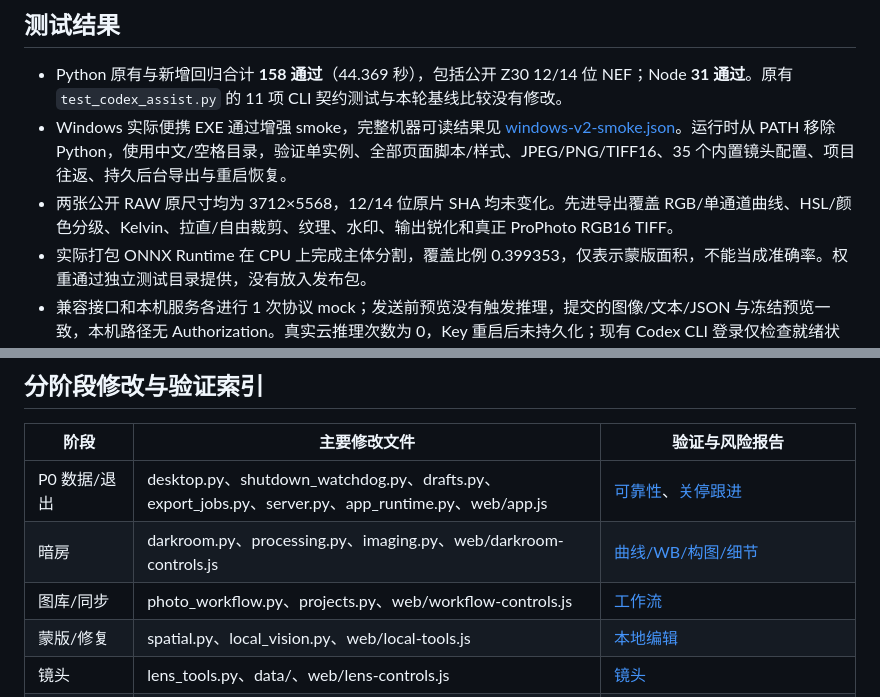
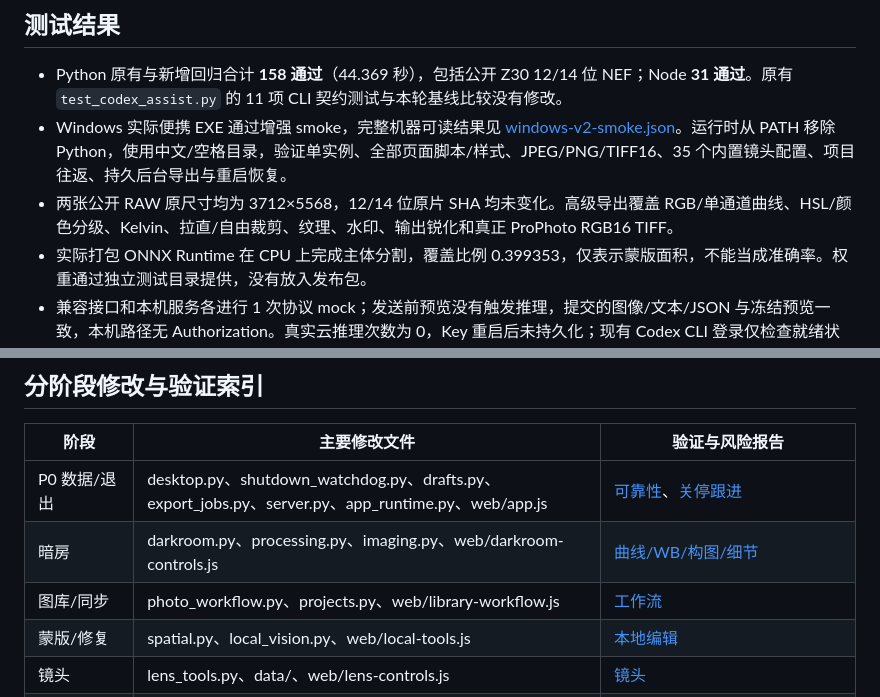
Before and after one commit to kungco/z30-studio, a Markdown page: docs/reports/windows-v2-validation.md, 2 parts joined by grey strips. Drawn GitHub-style.

Commit message:
docs: correct library module in release verification

```diff
--- a/docs/reports/windows-v2-validation.md
+++ b/docs/reports/windows-v2-validation.md
@@ -12,7 +12,7 @@ Windows x64 便携包解压后双击 `Z30-Studio.exe`。源码包仅包含 Git
 
 - Python 原有与新增回归合计 **158 通过**（44.369 秒），包括公开 Z30 12/14 位 NEF；Node **31 通过**。原有 `test_codex_assist.py` 的 11 项 CLI 契约测试与本轮基线比较没有修改。
 - Windows 实际便携 EXE 通过增强 smoke，完整机器可读结果见 [windows-v2-smoke.json](windows-v2-smoke.json)。运行时从 PATH 移除 Python，使用中文/空格目录，验证单实例、全部页面脚本/样式、JPEG/PNG/TIFF16、35 个内置镜头配置、项目往返、持久后台导出与重启恢复。
-- 两张公开 RAW 原尺寸均为 3712×5568，12/14 位原片 SHA 均未变化。先进导出覆盖 RGB/单通道曲线、HSL/颜色分级、Kelvin、拉直/自由裁剪、纹理、水印、输出锐化和真正 ProPhoto RGB16 TIFF。
+- 两张公开 RAW 原尺寸均为 3712×5568，12/14 位原片 SHA 均未变化。高级导出覆盖 RGB/单通道曲线、HSL/颜色分级、Kelvin、拉直/自由裁剪、纹理、水印、输出锐化和真正 ProPhoto RGB16 TIFF。
 - 实际打包 ONNX Runtime 在 CPU 上完成主体分割，覆盖比例 0.399353，仅表示蒙版面积，不能当成准确率。权重通过独立测试目录提供，没有放入发布包。
 - 兼容接口和本机服务各进行 1 次协议 mock；发送前预览没有触发推理，提交的图像/文本/JSON 与冻结预览一致，本机路径无 Authorization。真实云推理次数为 0，Key 重启后未持久化；现有 Codex CLI 登录仅检查就绪状态。
 - 最终候选包两轮普通关停分别 **0.342 / 0.549 秒，退出码均为 0**。前一候选包另两轮 0.420 / 0.548 秒。另有正常退出、无首条停止确认、无人读取 stdout 管道、最终化 atexit 卡住的真实子进程回归，测试独立看门狗与诊断，而非仅重新跑通。
@@ -26,7 +26,7 @@ Windows x64 便携包解压后双击 `Z30-Studio.exe`。源码包仅包含 Git
 | --- | --- | --- |
 | P0 数据/退出 | desktop.py、shutdown_watchdog.py、drafts.py、export_jobs.py、server.py、app_runtime.py、web/app.js | [可靠性](p0-reliability.md)、[关停跟进](p0-shutdown-followup.md) |
 | 暗房 | darkroom.py、processing.py、imaging.py、web/darkroom-controls.js | [曲线/WB/构图/细节](p1-darkroom.md) |
-| 图库/同步 | photo_workflow.py、projects.py、web/workflow-controls.js | [工作流](p1-workflow.md) |
+| 图库/同步 | photo_workflow.py、projects.py、web/library-workflow.js | [工作流](p1-workflow.md) |
 | 蒙版/修复 | spatial.py、local_vision.py、web/local-tools.js | [本地编辑](p1-local-edits.md) |
 | 镜头 | lens_tools.py、data/、web/lens-controls.js | [镜头](p1-lens.md) |
 | 色彩/导出 | colour_management.py、export_tools.py、export_jobs.py、web/output-controls.js | [输出](p1-output.md) |
```
